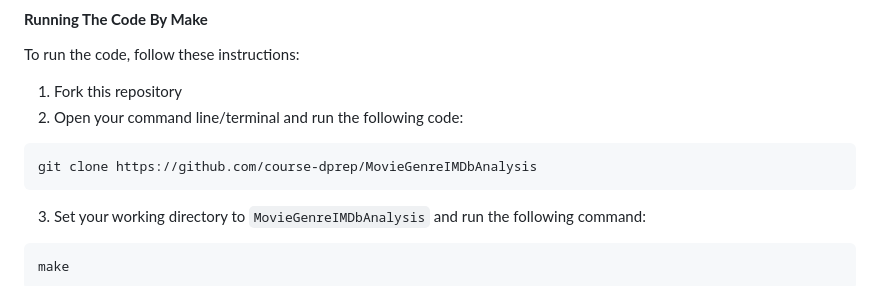
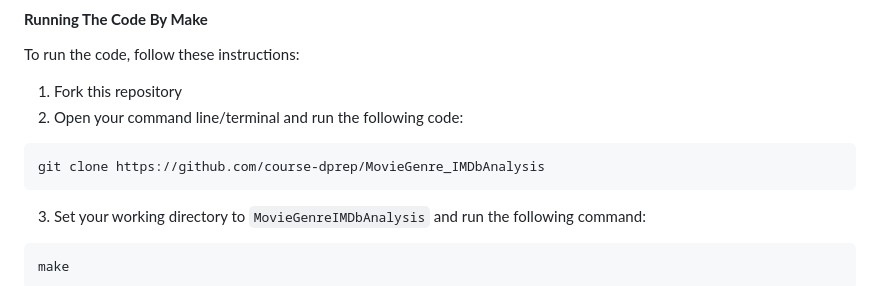
Before and after one commit to course-dprep/MovieGenre_IMDbAnalysis, a Markdown page: README.md, the part around the change. GitHub-like rendering.

Commit message:
Updated with new link

````diff
--- a/README.md
+++ b/README.md
@@ -52,7 +52,7 @@ To run the code, follow these instructions:
 1. Fork this repository
 2. Open your command line/terminal and run the following code:
 ```
-git clone https://github.com/course-dprep/MovieGenreIMDbAnalysis
+git clone https://github.com/course-dprep/MovieGenre_IMDbAnalysis
 ```
 3. Set your working directory to `MovieGenreIMDbAnalysis` and run the following command:
 ```
````
